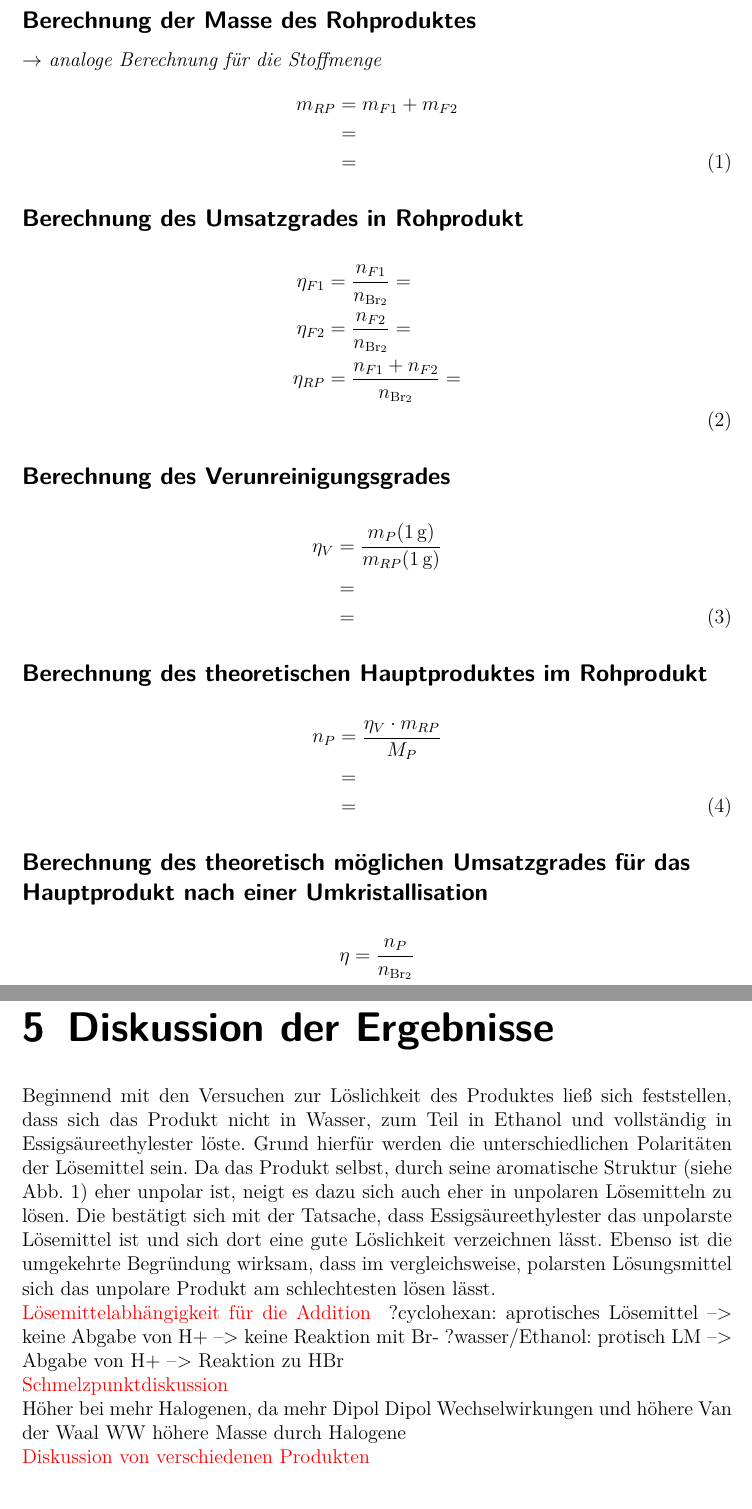
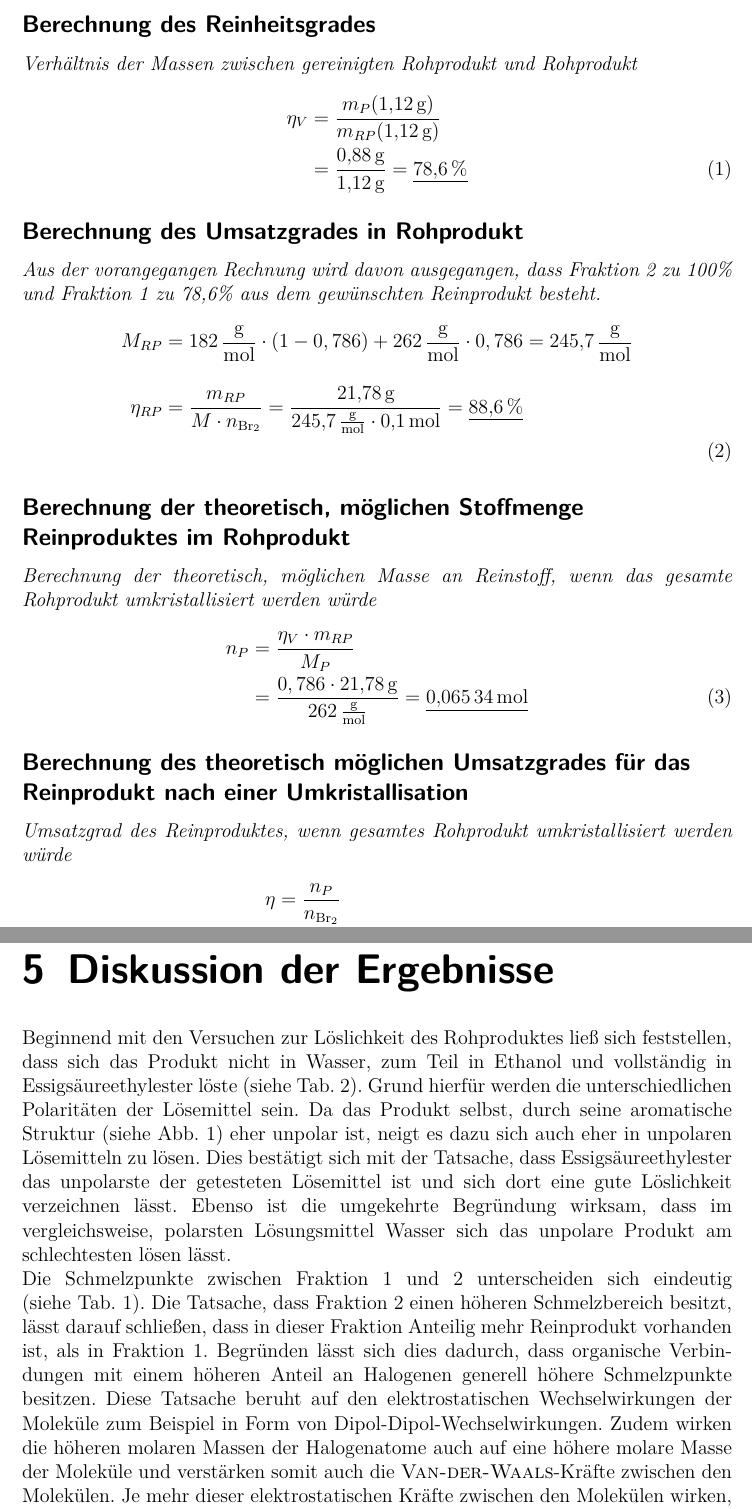
Before and after one commit to daroletibuza/5.-Semester-klein-, a LaTeX document (Bromierung/00_OC3_Bromierung.tex, which reads Bromierung/06_ergebnisse.tex, Bromierung/07_diskussion.tex): two parts of pages 5 and 6 of 7 before the commit and two parts of pages 6 and 7 of 8 after it, joined at a grey line, cut at the place of the change. Compiled offline with pdfLaTeX.

Commit message:
Bromierung V1

```diff
--- a/Bromierung/06_ergebnisse.tex
+++ b/Bromierung/06_ergebnisse.tex
@@ -70,39 +71,31 @@ Die zu Beginn des Versuches abgemessenen \SI{11,5}{\milli \liter} frisch destill
 Aus diesen Angaben ergeben sich die folgenden Berechnungen zur Ausbeuteberechnung:
 
-\subsection*{Berechnung der Masse des Rohproduktes}
-\textit{$\rightarrow$ analoge Berechnung für die Stoffmenge}
+\subsection*{Berechnung des Reinheitsgrades}
+\textit{Verhältnis der Massen zwischen gereinigten Rohprodukt und Rohprodukt}
 \begin{flalign}
-	m_{RP}	&= m_{F1}+m_{F2}\\
-	&= \\
-	&= \underline{}
+	\eta_V	&= \frac{m_P(\SI{1,12}{\gram}) }{m_{RP}(\SI{1,12}{\gram})}\\
+	&= \frac{\SI{0,88}{\gram}}{\SI{1,12}{\gram}} = \underline{\SI{78,6}{\percent}}
 \end{flalign}
 
 \subsection*{Berechnung des Umsatzgrades in Rohprodukt}
+\textit{Aus der vorangegangen Rechnung wird davon ausgegangen, dass Fraktion 2 zu 100\%  und Fraktion 1 zu 78,6\% aus dem gewünschten Reinprodukt besteht.}
 \begin{flalign}
-	\eta_{F1}	&= \frac{n_{F1}}{n_{\ce{Br2}}}=\\
-	\eta_{F2}	&= \frac{n_{F2}}{n_{\ce{Br2}}} =\\
-	\eta_{RP}	&= \frac{n_{F1}+n_{F2}}{n_{\ce{Br2}}} =\\
+	M_{RP} &= \SI{182}{\gram \per \mol}*(1-0,786)+\SI{262}{\gram \per \mol}*0,786 = \SI{245,7}{\gram \per \mole}\\[4mm]
+	\eta_{RP}	&= \frac{m_{RP}}{M*n_{\ce{Br2}}} = \frac{\SI{21,78}{\gram}}{\SI{245,7}{\gram \per \mole}*\SI{0,1}{\mole}}= \underline{\SI{88,6}{\percent}}\\
 \end{flalign}
 
-
-\subsection*{Berechnung des Verunreinigungsgrades}
+\subsection*{Berechnung der theoretisch, möglichen Stoffmenge Reinproduktes im Rohprodukt}
+\textit{Berechnung der theoretisch, möglichen Masse an Reinstoff, wenn das gesamte Rohprodukt umkristallisiert werden würde}
 \begin{flalign}
-	\eta_V	&= \frac{m_P(\SI{1}{\gram}) }{m_{RP}(\SI{1}{\gram})}\\
-	&= \\
-	&= \underline{}
+	n_P	&= \frac{\eta_V*m_{RP}}{M_{P}}\\
+	&= \frac{0,786*\SI{21,78}{\gram}}{\SI{262}{\gram \per \mole}} = \underline{\SI{0,06534}{\mole}}
 \end{flalign}
 
-\subsection*{Berechnung des theoretischen Hauptproduktes im Rohprodukt}
-\begin{flalign}
-	n_P	&= \frac{\eta_V*m_{RP}}{M_{P}}\\
-	&= \\
-	&= \underline{}
-\end{flalign}
-
-\subsection*{Berechnung des theoretisch möglichen Umsatzgrades für das Hauptprodukt nach einer Umkristallisation}
+\subsection*{Berechnung des theoretisch möglichen Umsatzgrades für das Reinprodukt nach einer Umkristallisation}
+\textit{Umsatzgrad des Reinproduktes, wenn gesamtes Rohprodukt umkristallisiert werden würde}
 \begin{flalign}
 	\eta &= \frac{n_P}{n_{\ce{Br2}}}\\
-		&=
+		&= \frac{\SI{0,06534}{\mole}}{\SI{0,1}{\mole}} = \underline{\SI{65,3}{\percent}}
 \end{flalign}
 
 
--- a/Bromierung/07_diskussion.tex
+++ b/Bromierung/07_diskussion.tex
@@ -2,14 +2,12 @@
 \section{Diskussion der Ergebnisse}
 \label{sec:diskussion}
 
-Beginnend mit den Versuchen zur Löslichkeit des Produktes ließ sich feststellen, dass sich das Produkt nicht in Wasser, zum Teil in Ethanol und vollständig in Essigsäureethylester löste. Grund hierfür werden die unterschiedlichen Polaritäten der Lösemittel sein. Da das Produkt selbst, durch seine aromatische Struktur (siehe Abb. \ref{fig:mechanismus}) eher unpolar ist, neigt es dazu sich auch eher in unpolaren Lösemitteln zu lösen. Die bestätigt sich mit der Tatsache, dass Essigsäureethylester das unpolarste Lösemittel ist und sich dort eine gute Löslichkeit verzeichnen lässt. Ebenso ist die umgekehrte Begründung wirksam, dass im vergleichsweise, polarsten Lösungsmittel sich das unpolare Produkt am schlechtesten lösen lässt.
+Beginnend mit den Versuchen zur Löslichkeit des Rohproduktes ließ sich feststellen, dass sich das Produkt nicht in Wasser, zum Teil in Ethanol und vollständig in Essigsäureethylester löste (siehe Tab. \ref{tab:löslichkeit}). Grund hierfür werden die unterschiedlichen Polaritäten der Lösemittel sein. Da das Produkt selbst, durch seine aromatische Struktur (siehe Abb. \ref{fig:mechanismus}) eher unpolar ist, neigt es dazu sich auch eher in unpolaren Lösemitteln zu lösen. Dies bestätigt sich mit der Tatsache, dass Essigsäureethylester das unpolarste der getesteten Lösemittel ist und sich dort eine gute Löslichkeit verzeichnen lässt. Ebenso ist die umgekehrte Begründung wirksam, dass im vergleichsweise, polarsten Lösungsmittel Wasser sich das unpolare Produkt am schlechtesten lösen lässt.
 
-\anmerkung{Lösemittelabhängigkeit für die Addition}
-?cyclohexan: aprotisches Lösemittel --> keine Abgabe von H+ --> keine Reaktion mit Br-
-?wasser/Ethanol: protisch LM --> Abgabe von H+ --> Reaktion zu HBr
+%\anmerkung{Lösemittelabhängigkeit für die Addition}
+%?cyclohexan: aprotisches Lösemittel --> keine Abgabe von H+ --> keine Reaktion mit Br-
+%?wasser/Ethanol: protisch LM --> Abgabe von H+ --> Reaktion zu HBr
 
-\anmerkung{Schmelzpunktdiskussion}\\
-Höher bei mehr Halogenen, da mehr Dipol Dipol Wechselwirkungen und höhere Van der Waal WW höhere Masse durch Halogene
+Die Schmelzpunkte zwischen Fraktion 1 und 2 unterscheiden sich eindeutig \mbox{(siehe Tab. \ref{tab:schmelzpunkte})}. Die Tatsache, dass Fraktion 2 einen höheren Schmelzbereich besitzt, lässt darauf schließen, dass in dieser Fraktion Anteilig mehr Reinprodukt vorhanden ist, als in Fraktion 1. Begründen lässt sich dies dadurch, dass organische Verbindungen mit einem höheren Anteil an Halogenen generell höhere Schmelzpunkte besitzen. Diese Tatsache beruht auf den elektrostatischen Wechselwirkungen der Moleküle zum Beispiel in Form von Dipol-Dipol-Wechselwirkungen. Zudem wirken die höheren molaren Massen der Halogenatome auch auf eine höhere molare Masse der Moleküle und verstärken somit auch die \textsc{Van-der-Waals}-Kräfte zwischen den Molekülen. Je mehr dieser elektrostatischen Kräfte zwischen den Molekülen wirken, desto mehr Energie ist für die Überwindung dieser Kräfte nötig, um Phasenübergang zu ermöglichen. Diese benötigte Energie wird im höheren Schmelzpunkt deutlich.\\
 
-\anmerkung{Diskussion von verschiedenen Produkten}\\
 An dieser Stelle wird das auftreten von Nebenprodukten in diesem Versuch diskutiert. Diese gelten als Verunreinigungen für das Hauptprodukt (1,2-Dibrom-1-phenylethan). In dieser Diskussion wird angenommen, dass in diesem Versuch neben der gewünschten Additionsreaktion ebenfalls eine Substitutionsreaktion auftritt. Diese kann auftreten, wenn die Reaktion bei hohen Temperaturen abläuft oder das Brom radikalisch durch Absorption von Photonenenergie zerfällt (Stichwort: radikalische Substitution). In Abb. \ref{fig:nebenprodukte} sind mögliche Nebenprodukte einer solchen Substitution dargestellt. \\
```
Also changed, not shown: Bromierung/03_aufgabenstellung.tex (+1 -1 lines), Bromierung/04_geraete.tex (+3 -0 lines), Bromierung/05_durchfuerung.tex (+11 -5 lines), Bromierung/08_literatur.tex (+9 -9 lines), Bromierung/00_OC3_Bromierung.pdf, Bromierung/img/aufbau.png (added), Bromierung/06_ergebnisse.tex (23 more changed lines), Bromierung/07_diskussion.tex (10 more changed lines), 1 other file.
